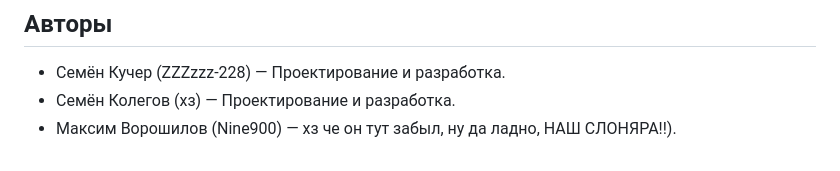
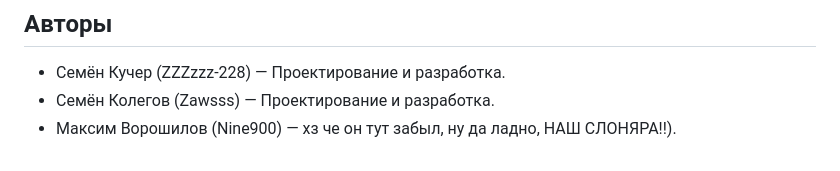
Before and after one commit to ZZZzzz-228/aksibguu, a Markdown page: README.md, the part around the change. Drawn GitHub-style.

```diff
--- a/README.md
+++ b/README.md
@@ -153,5 +153,5 @@ assets/
 ## Авторы
 
 - Семён Кучер (ZZZzzz-228) — Проектирование и разработка.
-- Семён Колегов (хз) — Проектирование и разработка.
+- Семён Колегов (Zawsss) — Проектирование и разработка.
 - Максим Ворошилов (Nine900) — хз че он тут забыл, ну да ладно, НАШ СЛОНЯРА!!).
```
